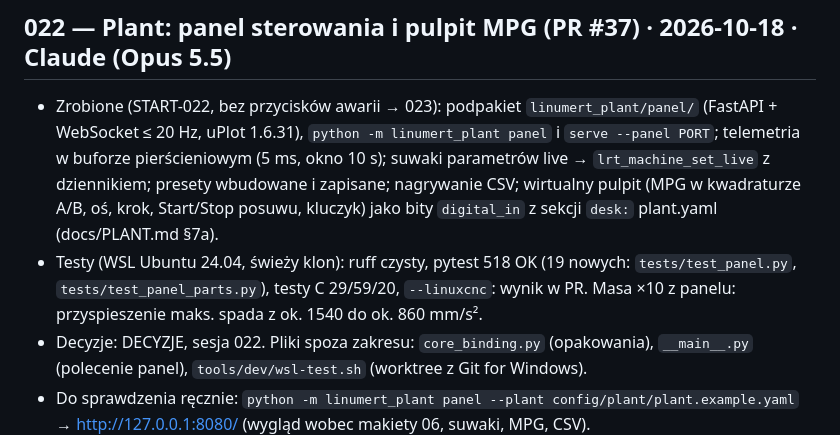
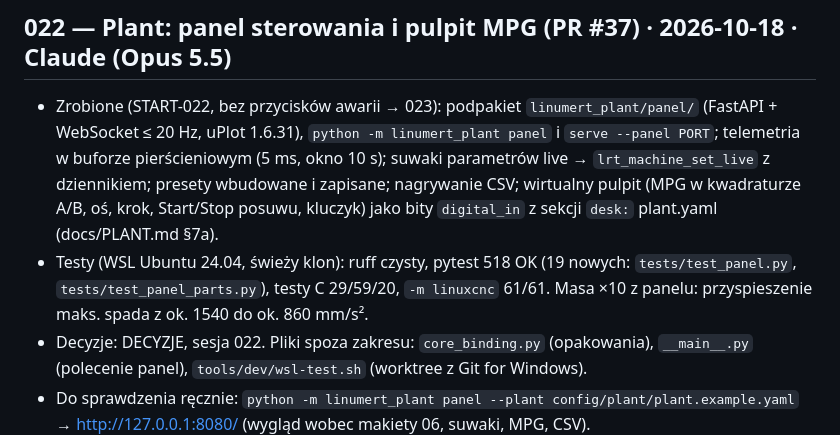
Before and after one commit to anonimov94/linumeRT, a Markdown page: docs/DZIENNIK.md, the part around the change. Rendered like a GitHub page.

Commit message:
sesja 022: wynik testów LinuxCNC w dzienniku
Model-Author: Claude

Co-Authored-By: Claude Opus 5.5 <noreply@anthropic.com>

```diff
--- a/docs/DZIENNIK.md
+++ b/docs/DZIENNIK.md
@@ -288,7 +288,7 @@ Uzupełnienie: README plant/core (liczby testów 29/59/20, bazowanie, parametry
 
 ## 022 — Plant: panel sterowania i pulpit MPG (PR #37) · 2026-10-18 · Claude (Opus 5.5)
 - Zrobione (START-022, bez przycisków awarii → 023): podpakiet `linumert_plant/panel/` (FastAPI + WebSocket ≤ 20 Hz, uPlot 1.6.31), `python -m linumert_plant panel` i `serve --panel PORT`; telemetria w buforze pierścieniowym (5 ms, okno 10 s); suwaki parametrów live → `lrt_machine_set_live` z dziennikiem; presety wbudowane i zapisane; nagrywanie CSV; wirtualny pulpit (MPG w kwadraturze A/B, oś, krok, Start/Stop posuwu, kluczyk) jako bity `digital_in` z sekcji `desk:` plant.yaml (docs/PLANT.md §7a).
-- Testy (WSL Ubuntu 24.04, świeży klon): ruff czysty, pytest 518 OK (19 nowych: `tests/test_panel.py`, `tests/test_panel_parts.py`), testy C 29/59/20, `--linuxcnc`: wynik w PR. Masa ×10 z panelu: przyspieszenie maks. spada z ok. 1540 do ok. 860 mm/s².
+- Testy (WSL Ubuntu 24.04, świeży klon): ruff czysty, pytest 518 OK (19 nowych: `tests/test_panel.py`, `tests/test_panel_parts.py`), testy C 29/59/20, `-m linuxcnc` 61/61. Masa ×10 z panelu: przyspieszenie maks. spada z ok. 1540 do ok. 860 mm/s².
 - Decyzje: DECYZJE, sesja 022. Pliki spoza zakresu: `core_binding.py` (opakowania), `__main__.py` (polecenie panel), `tools/dev/wsl-test.sh` (worktree z Git for Windows).
 - Do sprawdzenia ręcznie: `python -m linumert_plant panel --plant config/plant/plant.example.yaml` → http://127.0.0.1:8080/ (wygląd wobec makiety 06, suwaki, MPG, CSV).
 - Długi: piny pulpitu niepodłączone w HAL LinuxCNC (sesja 029); fonty IBM Plex/JetBrains Mono niedołączone (zapas systemowy); bardzo małe J z suwaka może rozkołysać serwo (to fizyka modelu, nie błąd). Autokontrola, bez niezależnego przeglądu. NIEZWERYFIKOWANE NA SPRZĘCIE.
```
